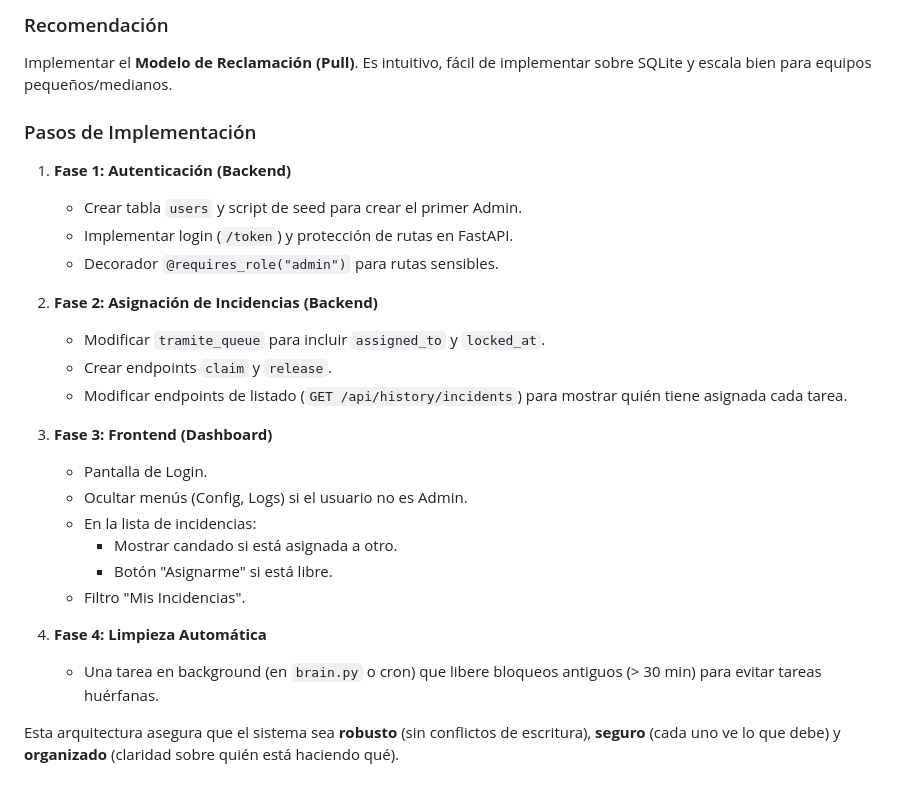
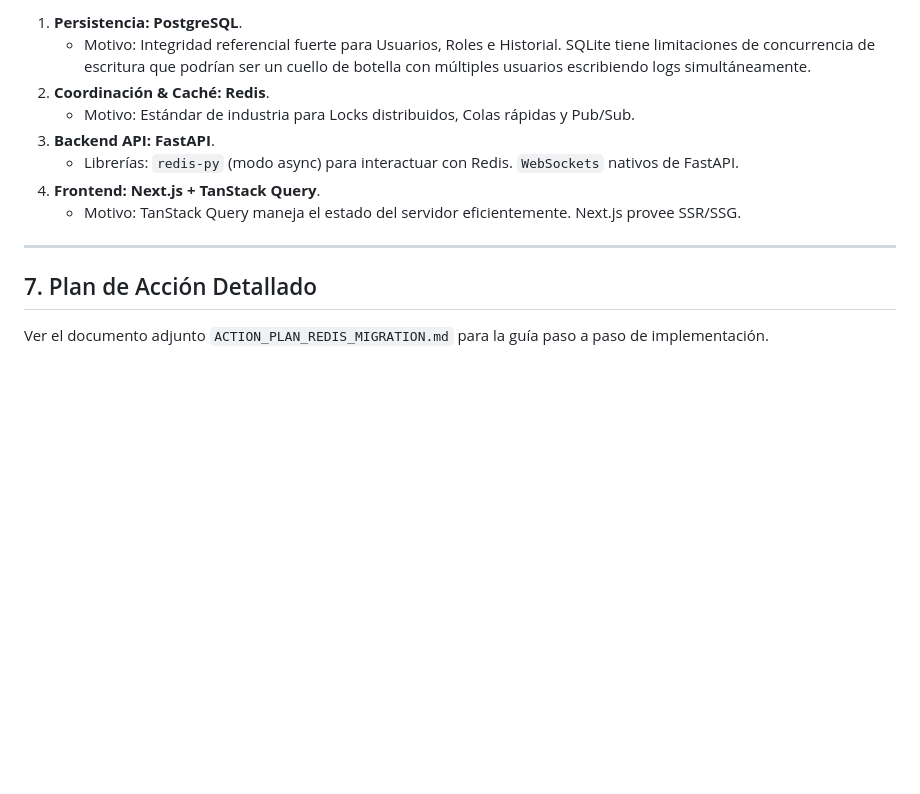
Before and after one commit to gvera-multivia/xaloc2026-main, a Markdown page: INVESTIGATION_MULTIUSER.md, the part around one of its changes. Drawn GitHub-style; blank space fills up the shorter version.

```diff
--- a/INVESTIGATION_MULTIUSER.md
+++ b/INVESTIGATION_MULTIUSER.md
@@ -137,28 +118,15 @@ Si un usuario reclama una incidencia y cierra el navegador o se va a casa, la in
 
-### Recomendación
-Implementar el **Modelo de Reclamación (Pull)**. Es intuitivo, fácil de implementar sobre SQLite y escala bien para equipos pequeños/medianos.
+1.  **Persistencia:** **PostgreSQL**.
+    *   Motivo: Integridad referencial fuerte para Usuarios, Roles e Historial. SQLite tiene limitaciones de concurrencia de escritura que podrían ser un cuello de botella con múltiples usuarios escribiendo logs simultáneamente.
+2.  **Coordinación & Caché:** **Redis**.
+    *   Motivo: Estándar de industria para Locks distribuidos, Colas rápidas y Pub/Sub.
+3.  **Backend API:** **FastAPI**.
+    *   Librerías: `redis-py` (modo async) para interactuar con Redis. `WebSockets` nativos de FastAPI.
+4.  **Frontend:** **Next.js + TanStack Query**.
+    *   Motivo: TanStack Query maneja el estado del servidor eficientemente. Next.js provee SSR/SSG.
 
-### Pasos de Implementación
+---
 
-1.  **Fase 1: Autenticación (Backend)**
-    *   Crear tabla `users` y script de seed para crear el primer Admin.
-    *   Implementar login (`/token`) y protección de rutas en FastAPI.
-    *   Decorador `@requires_role("admin")` para rutas sensibles.
+## 7. Plan de Acción Detallado
 
-2.  **Fase 2: Asignación de Incidencias (Backend)**
-    *   Modificar `tramite_queue` para incluir `assigned_to` y `locked_at`.
-    *   Crear endpoints `claim` y `release`.
-    *   Modificar endpoints de listado (`GET /api/history/incidents`) para mostrar quién tiene asignada cada tarea.
-
-3.  **Fase 3: Frontend (Dashboard)**
-    *   Pantalla de Login.
-    *   Ocultar menús (Config, Logs) si el usuario no es Admin.
-    *   En la lista de incidencias:
-        *   Mostrar candado si está asignada a otro.
-        *   Botón "Asignarme" si está libre.
-    *   Filtro "Mis Incidencias".
-
-4.  **Fase 4: Limpieza Automática**
-    *   Una tarea en background (en `brain.py` o cron) que libere bloqueos antiguos (> 30 min) para evitar tareas huérfanas.
-
-Esta arquitectura asegura que el sistema sea **robusto** (sin conflictos de escritura), **seguro** (cada uno ve lo que debe) y **organizado** (claridad sobre quién está haciendo qué).
+Ver el documento adjunto `ACTION_PLAN_REDIS_MIGRATION.md` para la guía paso a paso de implementación.
```
Also changed, not shown: other parts of INVESTIGATION_MULTIUSER.md (+87 -106 lines), ACTION_PLAN_REDIS_MIGRATION.md (added, +128 -0 lines).
